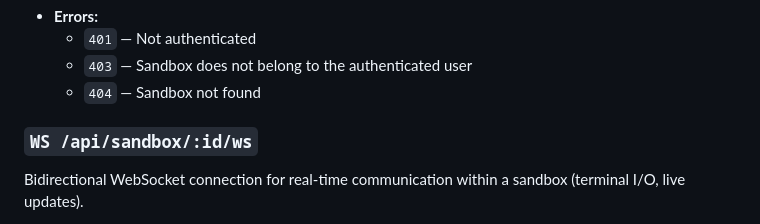
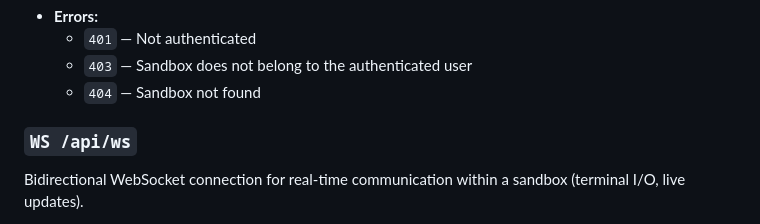
Before and after one commit to superopengl/lab67, a Markdown page: docs/api-schema.md, the part around the change. Rendered like a GitHub page.

```diff
--- a/docs/api-schema.md
+++ b/docs/api-schema.md
@@ -212,7 +212,7 @@ Send a message from this sandbox to the AI agent.
   - `403` — Sandbox does not belong to the authenticated user
   - `404` — Sandbox not found
 
-### `WS /api/sandbox/:id/ws`
+### `WS /api/ws`
 
 Bidirectional WebSocket connection for real-time communication within a sandbox (terminal I/O, live updates).
 
```
Also changed, not shown: CLAUDE.md (+3 -2 lines).
